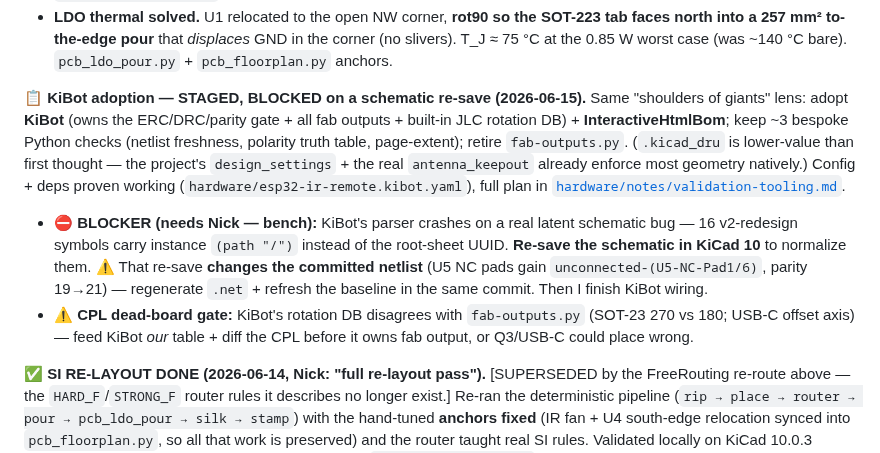
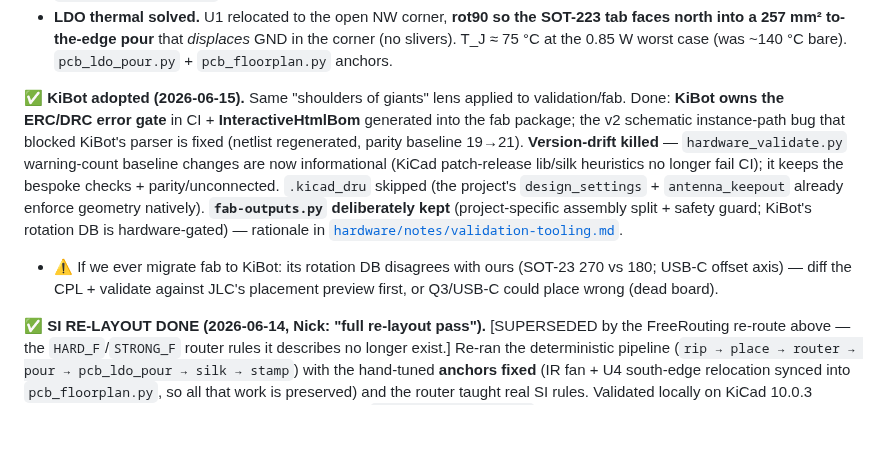
Before and after one commit to njdancer/claude-ir, a Markdown page: ROADMAP.md, the part around the change. GitHub-like rendering; blank space fills up the shorter version.

```diff
--- a/ROADMAP.md
+++ b/ROADMAP.md
@@ -29,24 +29,21 @@ progress. Each phase lists its **gate** (what must be true to move on) and
   GND in the corner (no slivers). T_J ≈ 75 °C at the 0.85 W worst case
   (was ~140 °C bare). `pcb_ldo_pour.py` + `pcb_floorplan.py` anchors.
 
-📋 **KiBot adoption — STAGED, BLOCKED on a schematic re-save (2026-06-15).**
-Same "shoulders of giants" lens: adopt **KiBot** (owns the ERC/DRC/parity gate +
-all fab outputs + built-in JLC rotation DB) + **InteractiveHtmlBom**; keep ~3
-bespoke Python checks (netlist freshness, polarity truth table, page-extent);
-retire `fab-outputs.py`. (`.kicad_dru` is lower-value than first thought — the
-project's `design_settings` + the real `antenna_keepout` already enforce most
-geometry natively.) Config + deps proven working
-(`hardware/esp32-ir-remote.kibot.yaml`), full plan in
+✅ **KiBot adopted (2026-06-15).** Same "shoulders of giants" lens applied to
+validation/fab. Done: **KiBot owns the ERC/DRC error gate** in CI +
+**InteractiveHtmlBom** generated into the fab package; the v2 schematic
+instance-path bug that blocked KiBot's parser is fixed (netlist regenerated,
+parity baseline 19→21). **Version-drift killed** —
+`hardware_validate.py` warning-count baseline changes are now informational
+(KiCad patch-release lib/silk heuristics no longer fail CI); it keeps the
+bespoke checks + parity/unconnected. `.kicad_dru` skipped (the project's
+`design_settings` + `antenna_keepout` already enforce geometry natively).
+**`fab-outputs.py` deliberately kept** (project-specific assembly split + safety
+guard; KiBot's rotation DB is hardware-gated) — rationale in
 [`hardware/notes/validation-tooling.md`](hardware/notes/validation-tooling.md).
-- ⛔ **BLOCKER (needs Nick — bench):** KiBot's parser crashes on a real latent
-  schematic bug — 16 v2-redesign symbols carry instance `(path "/")` instead of
-  the root-sheet UUID. **Re-save the schematic in KiCad 10** to normalize them.
-  ⚠️ That re-save **changes the committed netlist** (U5 NC pads gain
-  `unconnected-(U5-NC-Pad1/6)`, parity 19→21) — regenerate `.net` + refresh the
-  baseline in the same commit. Then I finish KiBot wiring.
-- ⚠️ **CPL dead-board gate:** KiBot's rotation DB disagrees with `fab-outputs.py`
-  (SOT-23 270 vs 180; USB-C offset axis) — feed KiBot *our* table + diff the CPL
-  before it owns fab output, or Q3/USB-C could place wrong.
+- ⚠️ If we ever migrate fab to KiBot: its rotation DB disagrees with ours
+  (SOT-23 270 vs 180; USB-C offset axis) — diff the CPL + validate against JLC's
+  placement preview first, or Q3/USB-C could place wrong (dead board).
 
 ✅ **SI RE-LAYOUT DONE (2026-06-14, Nick: "full re-layout pass").** [SUPERSEDED
 by the FreeRouting re-route above — the `HARD_F`/`STRONG_F` router rules it
```
Also changed, not shown: hardware/notes/validation-tooling.md (+21 -7 lines).
